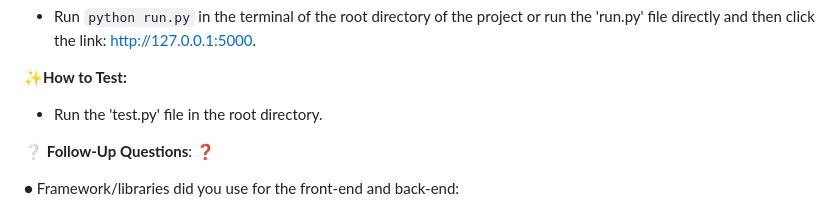
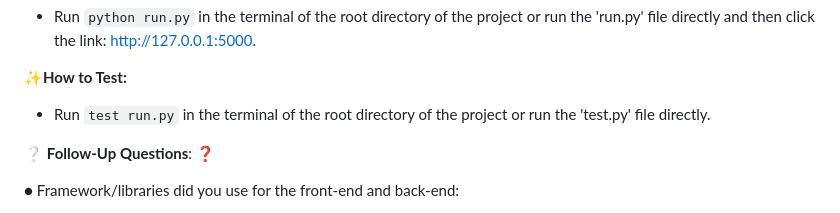
Before and after one commit to daniellaomokore/LondonTempGuess, a Markdown page: README.md, the part around the change. GitHub-like rendering.

```diff
--- a/README.md
+++ b/README.md
@@ -27,7 +27,7 @@
 
 ✨<b>How to Test:</b>
 
-* Run the 'test.py' file in the root directory.
+* Run `test run.py` in the terminal of the root directory of the project or run the 'test.py' file directly.
 
 
 ❔ <b>Follow-Up Questions</b>: ❓
```
